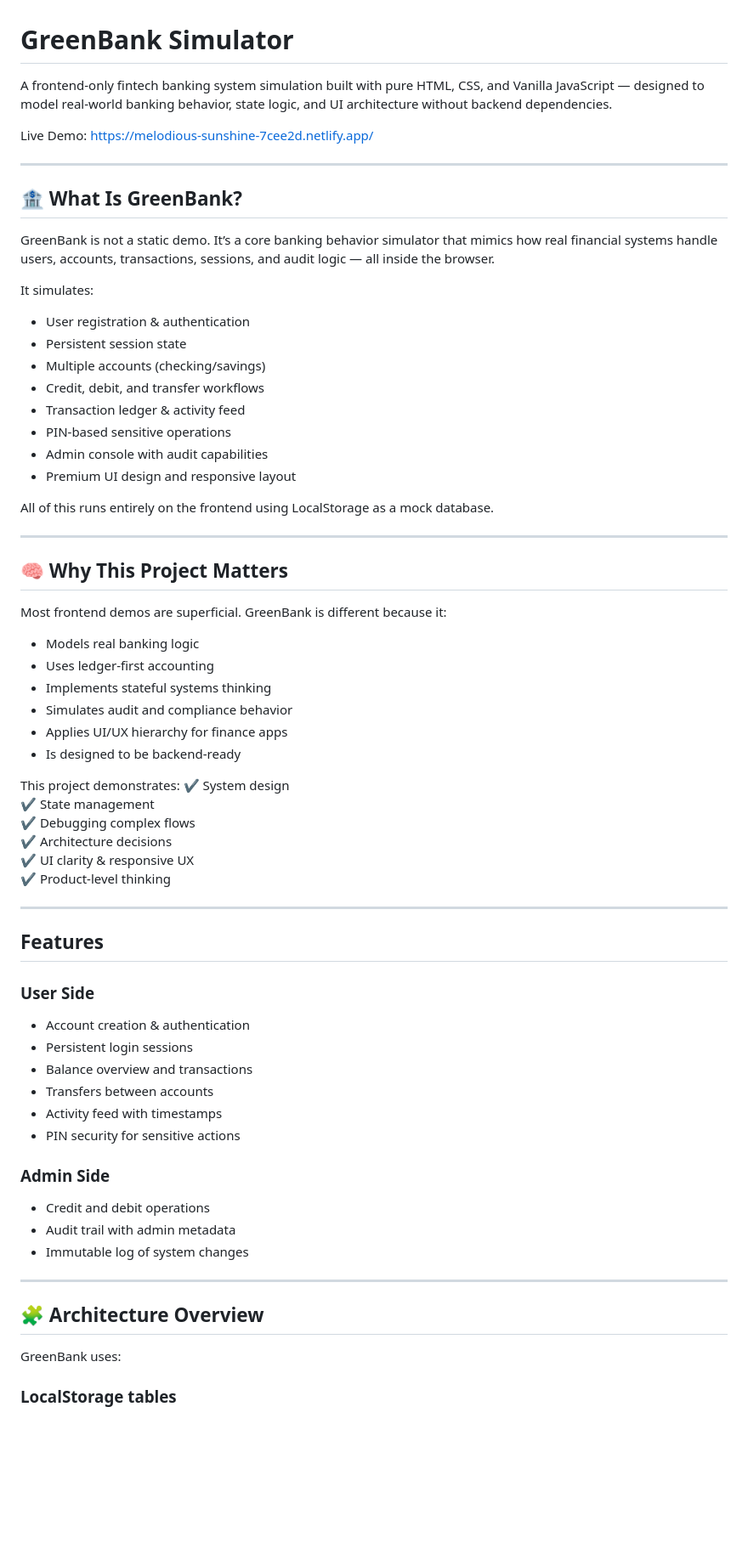
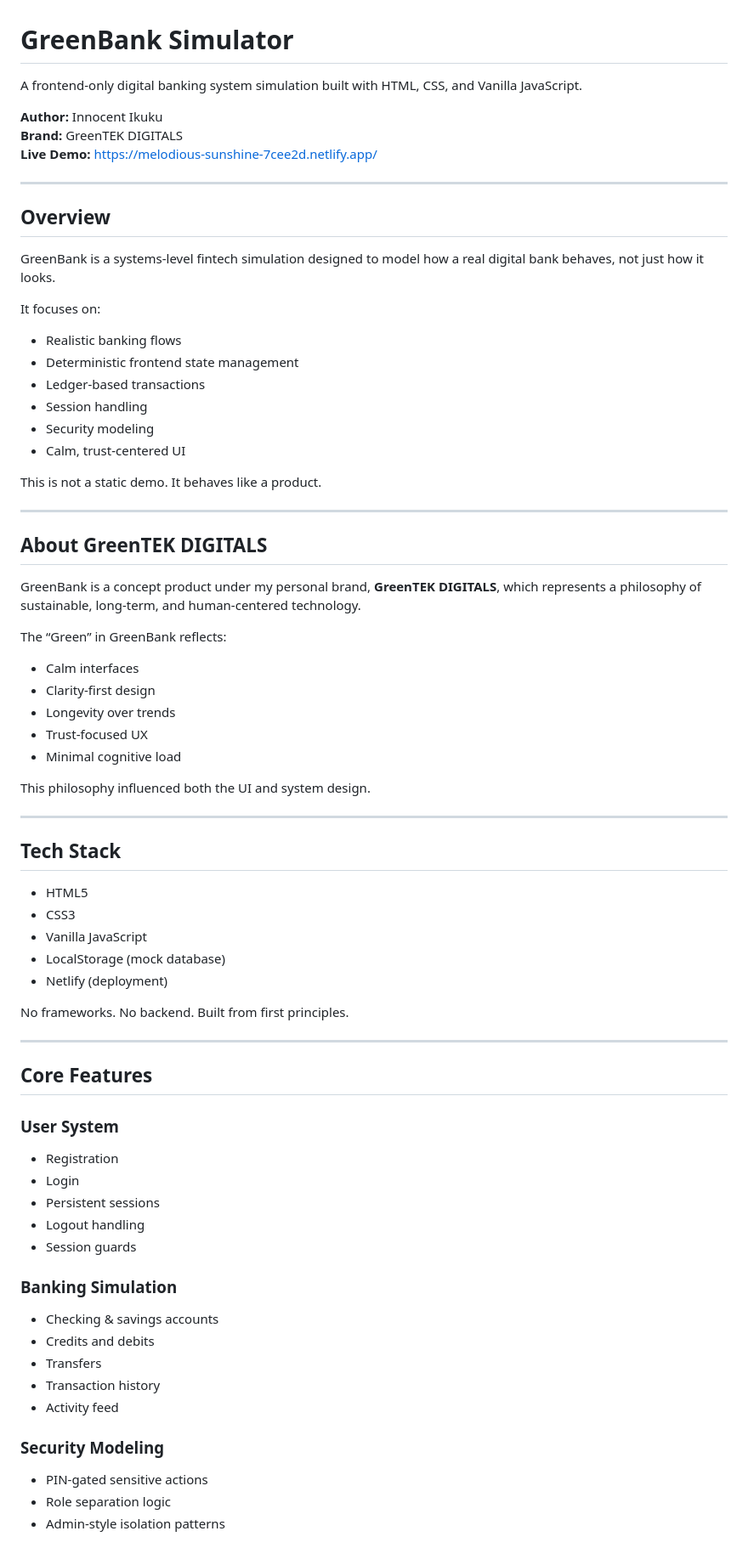
Before and after one commit to Centpizzy-cloud/GreenBank-Simulator, a Markdown page: README.md, the part around one of its changes. Shown at 85% size. Rendered like a GitHub page; blank space fills up the shorter version.

Commit message:
Up-dated GreenBank simulator commit

```diff
--- a/README.md
+++ b/README.md
@@ -1,74 +1,76 @@
 # GreenBank Simulator
 
-A frontend-only fintech banking system simulation built with pure HTML, CSS, and Vanilla JavaScript — designed to model real-world banking behavior, state logic, and UI architecture without backend dependencies.
+A frontend-only digital banking system simulation built with HTML, CSS, and Vanilla JavaScript.
 
-Live Demo: https://melodious-sunshine-7cee2d.netlify.app/
+**Author:** Innocent Ikuku
+**Brand:** GreenTEK DIGITALS
+**Live Demo:** https://melodious-sunshine-7cee2d.netlify.app/
 
 ---
 
-## 🏦 What Is GreenBank?
+## Overview
 
-GreenBank is not a static demo. It’s a core banking behavior simulator that mimics how real financial systems handle users, accounts, transactions, sessions, and audit logic — all inside the browser.
+GreenBank is a systems-level fintech simulation designed to model how a real digital bank behaves, not just how it looks.
 
-It simulates:
+It focuses on:
 
-- User registration & authentication
-- Persistent session state
-- Multiple accounts (checking/savings)
-- Credit, debit, and transfer workflows
-- Transaction ledger & activity feed
-- PIN-based sensitive operations
-- Admin console with audit capabilities
-- Premium UI design and responsive layout
+- Realistic banking flows
+- Deterministic frontend state management
+- Ledger-based transactions
+- Session handling
+- Security modeling
+- Calm, trust-centered UI
 
-All of this runs entirely on the frontend using LocalStorage as a mock database.
+This is not a static demo. It behaves like a product.
 
 ---
 
-## 🧠 Why This Project Matters
+## About GreenTEK DIGITALS
 
-Most frontend demos are superficial. GreenBank is different because it:
+GreenBank is a concept product under my personal brand, **GreenTEK DIGITALS**, which represents a philosophy of sustainable, long-term, and human-centered technology.
 
-- Models real banking logic
-- Uses ledger-first accounting
-- Implements stateful systems thinking
-- Simulates audit and compliance behavior
-- Applies UI/UX hierarchy for finance apps
-- Is designed to be backend-ready
+The “Green” in GreenBank reflects:
 
-This project demonstrates:
-✔ System design
-✔ State management
-✔ Debugging complex flows
-✔ Architecture decisions
-✔ UI clarity & responsive UX
-✔ Product-level thinking
+- Calm interfaces
+- Clarity-first design
+- Longevity over trends
+- Trust-focused UX
+- Minimal cognitive load
+
+This philosophy influenced both the UI and system design.
 
 ---
 
-##  Features
+## Tech Stack
 
-### User Side
+- HTML5
+- CSS3
+- Vanilla JavaScript
+- LocalStorage (mock database)
+- Netlify (deployment)
 
-- Account creation & authentication
-- Persistent login sessions
-- Balance overview and transactions
-- Transfers between accounts
-- Activity feed with timestamps
-- PIN security for sensitive actions
-
-### Admin Side
-
-- Credit and debit operations
-- Audit trail with admin metadata
-- Immutable log of system changes
+No frameworks. No backend. Built from first principles.
 
 ---
 
-## 🧩 Architecture Overview
+## Core Features
 
-GreenBank uses:
+### User System
+- Registration
+- Login
+- Persistent sessions
+- Logout handling
+- Session guards
 
-### LocalStorage tables
+### Banking Simulation
+- Checking & savings accounts
+- Credits and debits
+- Transfers
+- Transaction history
+- Activity feed
 
+### Security Modeling
+- PIN-gated sensitive actions
+- Role separation logic
+- Admin-style isolation patterns
 
```
Also changed, not shown: other parts of README.md (+70 -50 lines).
